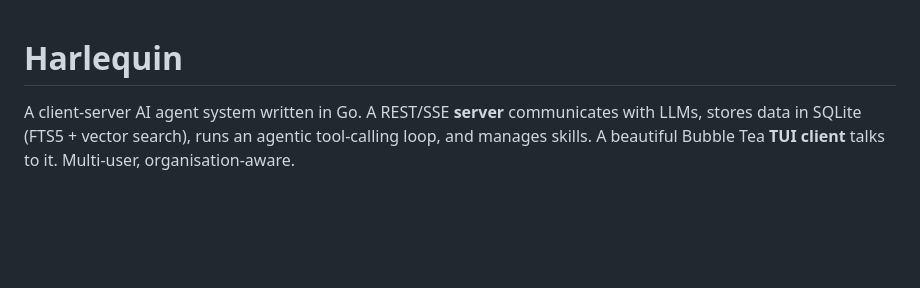
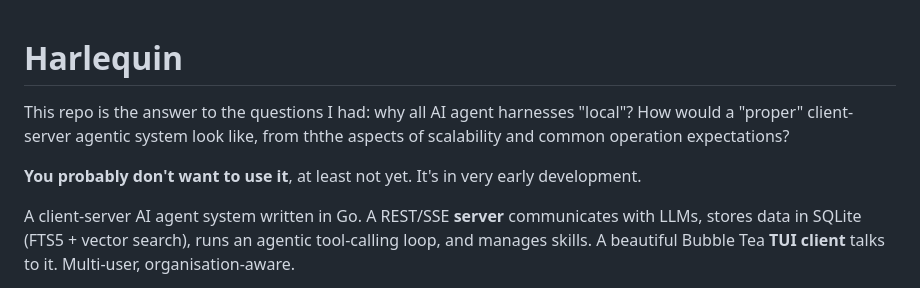
Before and after one commit to ivoras/harlequin, a Markdown page: README.md, the part around the change. Rendered like a GitHub page; blank space fills up the shorter version.

Commit message:
Update README with project purpose and status
Added a brief explanation of the repository's purpose and its current development status.

```diff
--- a/README.md
+++ b/README.md
@@ -1,4 +1,8 @@
 # Harlequin
+
+This repo is the answer to the questions I had: why all AI agent harnesses "local"? How would a "proper" client-server agentic system look like, from ththe aspects of scalability and common operation expectations?
+
+**You probably don't want to use it**, at least not yet. It's in very early development.
 
 A client-server AI agent system written in Go. A REST/SSE **server** communicates with LLMs,
 stores data in SQLite (FTS5 + vector search), runs an agentic tool-calling loop, and manages
```
